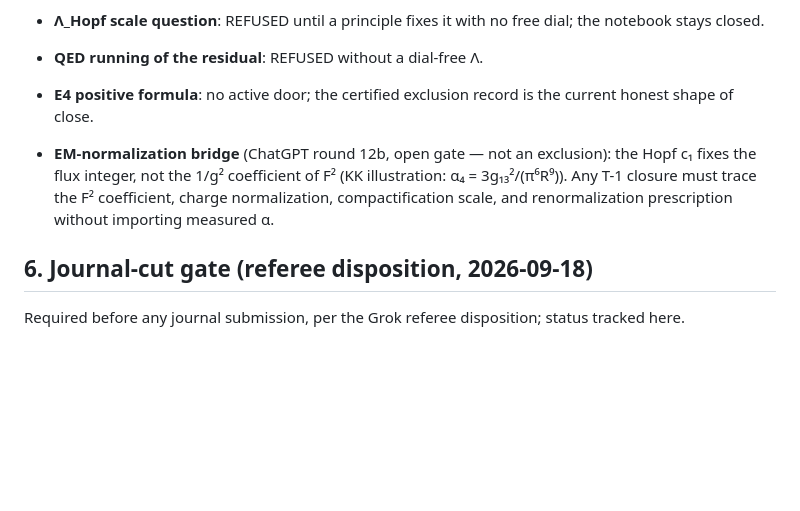
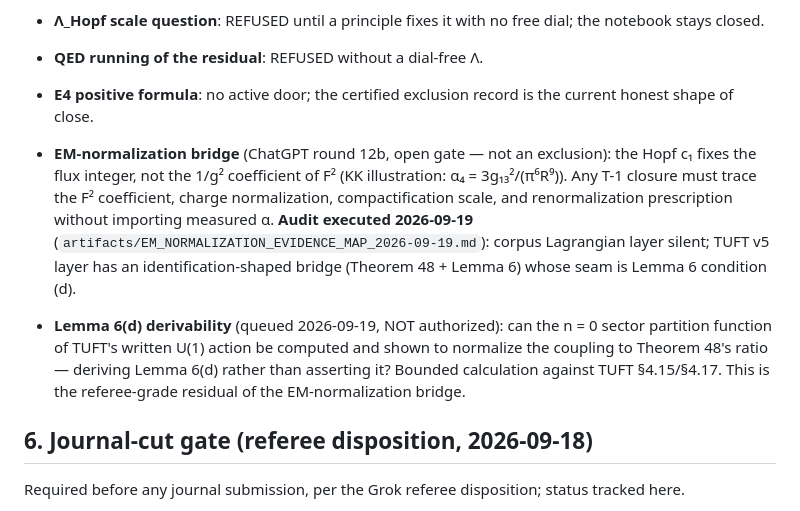
Before and after one commit to Cbaird26/mqgt-scf-continued, a Markdown page: LEDGER.md, the part around one of its changes. Drawn GitHub-style; blank space fills up the shorter version.

```diff
--- a/LEDGER.md
+++ b/LEDGER.md
@@ -127,7 +128,8 @@ Single auditable index across the research estate: **claim → assumptions → d
 - **Λ_Hopf scale question**: REFUSED until a principle fixes it with no free dial; the notebook stays closed.
 - **QED running of the residual**: REFUSED without a dial-free Λ.
 - **E4 positive formula**: no active door; the certified exclusion record is the current honest shape of close.
-- **EM-normalization bridge** (ChatGPT round 12b, open gate — not an exclusion): the Hopf c₁ fixes the flux integer, not the 1/g² coefficient of F² (KK illustration: α₄ = 3g₁₃²/(π⁶R⁹)). Any T-1 closure must trace the F² coefficient, charge normalization, compactification scale, and renormalization prescription without importing measured α.
+- **EM-normalization bridge** (ChatGPT round 12b, open gate — not an exclusion): the Hopf c₁ fixes the flux integer, not the 1/g² coefficient of F² (KK illustration: α₄ = 3g₁₃²/(π⁶R⁹)). Any T-1 closure must trace the F² coefficient, charge normalization, compactification scale, and renormalization prescription without importing measured α. **Audit executed 2026-09-19** (`artifacts/EM_NORMALIZATION_EVIDENCE_MAP_2026-09-19.md`): corpus Lagrangian layer silent; TUFT v5 layer has an identification-shaped bridge (Theorem 48 + Lemma 6) whose seam is Lemma 6 condition (d).
+- **Lemma 6(d) derivability** (queued 2026-09-19, NOT authorized): can the n = 0 sector partition function of TUFT's written U(1) action be computed and shown to normalize the coupling to Theorem 48's ratio — deriving Lemma 6(d) rather than asserting it? Bounded calculation against TUFT §4.15/§4.17. This is the referee-grade residual of the EM-normalization bridge.
 
 ## 6. Journal-cut gate (referee disposition, 2026-09-18)
 
```
Also changed, not shown: other parts of LEDGER.md (+2 -1 lines), artifacts/EM_NORMALIZATION_AUDIT_CHARTER_2026-09-19.md (added, +47 -0 lines), artifacts/EM_NORMALIZATION_EVIDENCE_MAP_2026-09-19.md (added, +160 -0 lines).
